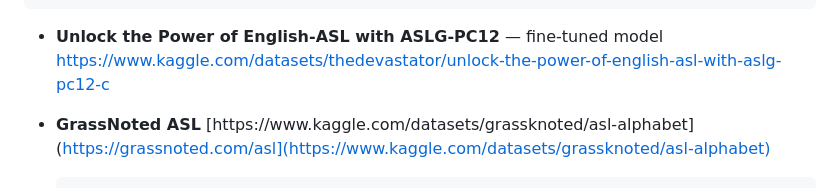
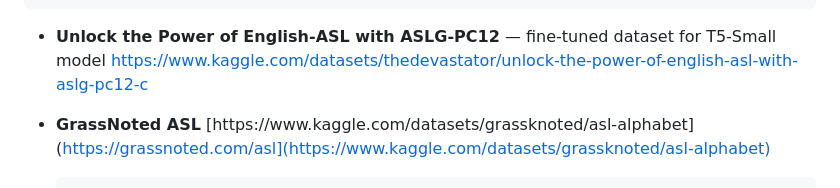
Before and after one commit to trix-raf/MaToS, a Markdown page: README.md, the part around the change. Drawn GitHub-style.

Commit message:
Clarify ASLG-PC12 as a dataset for T5-Small
Updated description of ASLG-PC12 to reflect it as a dataset for T5-Small model.

````diff
--- a/README.md
+++ b/README.md
@@ -210,7 +210,7 @@ Names listed there are protected from being "corrected" into other words.
   url     = {http://jmlr.org/papers/v21/20-074.html}
 }
 ```
-- **Unlock the Power of English-ASL with ASLG-PC12** — fine-tuned model
+- **Unlock the Power of English-ASL with ASLG-PC12** — fine-tuned dataset for T5-Small model
   [https://www.kaggle.com/datasets/thedevastator/unlock-the-power-of-english-asl-with-aslg-pc12-c](https://www.kaggle.com/datasets/thedevastator/unlock-the-power-of-english-asl-with-aslg-pc12-c)
 
 - **GrassNoted ASL**
````
